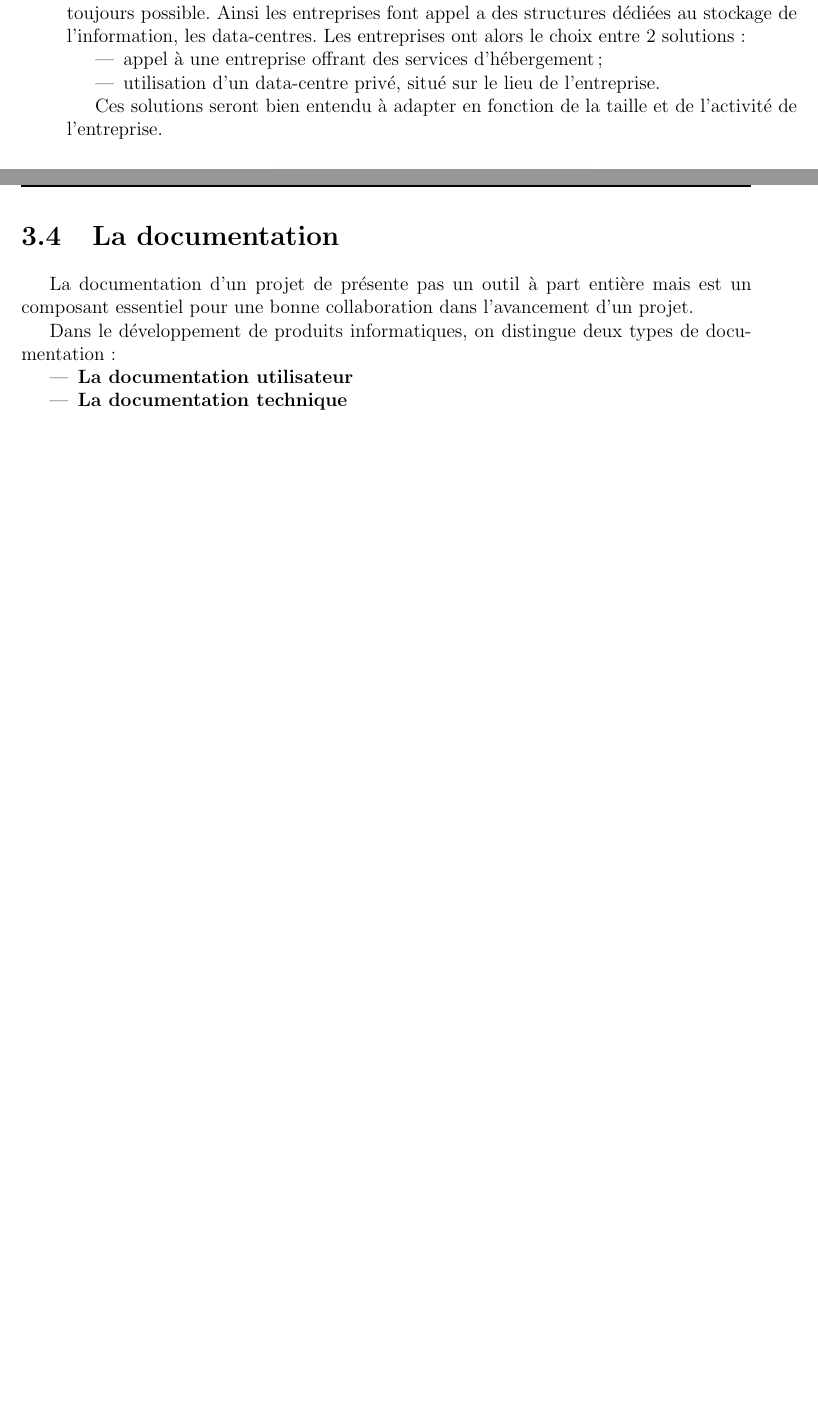
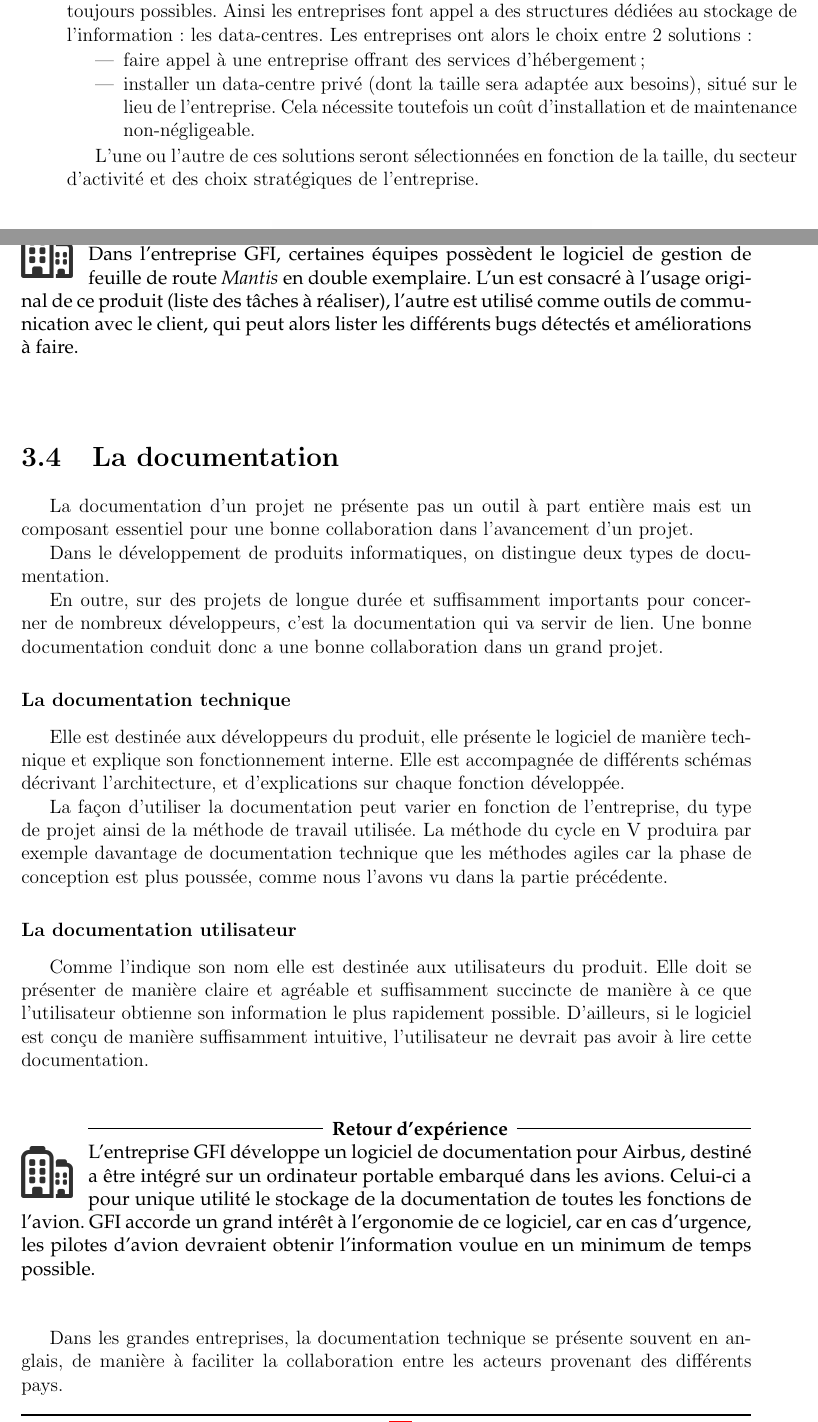
Before and after one commit to roipoussiere/organisation-collaborative-du-travail, a LaTeX document (main.tex, which reads 3_outils.tex): two parts of pages 19 and 22 of 27 before the commit and two parts of pages 19 and 22 of 28 after it, joined at a grey line, cut so that both start at the same text, the shorter picture padded with empty space. Compiled offline with pdfLaTeX.

Commit message:
passage documentation

```diff
--- a/3_outils.tex
+++ b/3_outils.tex
@@ -44,14 +44,14 @@ On remarque ainsi qu'à travers une unique base de données, plusieurs domaines
 
 \subsection{Coté matériel}
 
-Il faut également noter que la problématique de la gestion de l'information ne se situe pas uniquement sur le plan logiciel mais également sur le plan matériel. En effet la base de donnée commune utilisée dans les PGI et dans la plupart des logiciels utiles à la gestion de l'information, doit être stockée physiquement en un seul endroit, bien que tous les employés travaillent sur leur propre poste de travail. Le problème est le même quant au partage des documents entre les différents employés et équipes au sein de l'entreprise. En outre, ces informations doivent répondre à une certaine fiabilité, les risques de panne étant toujours possible. Ainsi les entreprises font appel a des structures dédiées au stockage de l'information, les data-centres. Les entreprises ont alors le choix entre 2 solutions :
+Il faut également noter que la problématique de la gestion de l'information ne se situe pas uniquement sur le plan logiciel mais également sur le plan matériel. En effet la base de donnée commune utilisée dans les PGI et dans la plupart des logiciels utiles à la gestion de l'information, doit être stockée physiquement en un seul endroit, bien que tous les employés travaillent sur leur propre poste de travail. Le problème est le même quant au partage des documents entre les différents employés et équipes au sein de l'entreprise. En outre, ces informations doivent répondre à une certaine fiabilité, les risques de panne étant toujours possibles. Ainsi les entreprises font appel a des structures dédiées au stockage de l'information : les data-centres. Les entreprises ont alors le choix entre 2 solutions :
 
 \begin{itemize}
-\item appel à une entreprise offrant des services d'hébergement ;
-\item utilisation d'un data-centre privé, situé sur le lieu de l'entreprise.
+\item faire appel à une entreprise offrant des services d'hébergement ;
+\item installer un data-centre privé (dont la taille sera adaptée aux besoins), situé sur le lieu de l'entreprise. Cela nécessite toutefois un coût d'installation et de maintenance non-négligeable.
 \end{itemize}
 
-Ces solutions seront bien entendu à adapter en fonction de la taille et de l'activité de l'entreprise.
+L'une ou l'autre de ces solutions seront sélectionnées en fonction de la taille, du secteur d'activité et des choix stratégiques de l'entreprise.
 
 \smallfig{img/server-network.jpg}{erp}{Représentation simplifiée de l'interconnexion d'un parc informatique via un data-centre.}
 
@@ -121,15 +121,34 @@ On peut citer avant-tout les outils classiques comme les mails et les messagerie
 
 Il y a ensuite des outils consacrés au développement informatique, qui servent aussi à la communication au sein du projet, tels que les programmes de rapport de bugs et de feuille de route. Comme vu précédemment, ils permettent au client de communiquer les éventuelles anomalies présentes sur le produit. En interne, ils permettent également au chef de projet de lister les différentes tâches à réaliser avant la livraison d'un produit.
 
+\begin{app}
+Dans l'entreprise GFI, certaines équipes possèdent le logiciel de gestion de feuille de route \textit{Mantis} en double exemplaire. L'un est consacré à l'usage original de ce produit (liste des tâches à réaliser), l'autre est utilisé comme outils de communication avec le client, qui peut alors lister les différents bugs détectés et améliorations à faire.
+\end{app}
+
 \section{La documentation}
 
-La documentation d'un projet de présente pas un outil à part entière mais est un composant essentiel pour une bonne collaboration dans l'avancement d'un projet.
+La documentation d'un projet ne présente pas un outil à part entière mais est un composant essentiel pour une bonne collaboration dans l'avancement d'un projet.
 
-Dans le développement de produits informatiques, on distingue deux types de documentation :
-\begin{itemize}
-\item \textbf{La documentation utilisateur}
-\item \textbf{La documentation technique}
-\end{itemize}
+Dans le développement de produits informatiques, on distingue deux types de documentation.
+
+En outre, sur des projets de longue durée et suffisamment importants pour concerner de nombreux développeurs, c'est la documentation qui va servir de lien. Une bonne documentation conduit donc a une bonne collaboration dans un grand projet.
+
+\subsubsection{La documentation technique}
+
+Elle est destinée aux développeurs du produit, elle présente le logiciel de manière technique et explique son fonctionnement interne. Elle est accompagnée de différents schémas décrivant l'architecture, et d'explications sur chaque fonction développée.
+
+La façon d'utiliser la documentation peut varier en fonction de l'entreprise, du type de projet ainsi de la méthode de travail utilisée. La méthode du cycle en V produira par exemple davantage de documentation technique que les méthodes agiles car la phase de conception est plus poussée, comme nous l'avons vu dans la partie précédente.
+
+\subsubsection{La documentation utilisateur}
+
+Comme l'indique son nom elle est destinée aux utilisateurs du produit. Elle doit se présenter de manière claire et agréable et suffisamment succincte de manière à ce que l'utilisateur obtienne son information le plus rapidement possible.
+D'ailleurs, si le logiciel est conçu de manière suffisamment intuitive, l'utilisateur ne devrait pas avoir à lire cette documentation.
+
+\begin{app}
+L'entreprise GFI développe un logiciel de documentation pour Airbus, destiné a être intégré sur un ordinateur portable embarqué dans les avions. Celui-ci a pour unique utilité le stockage de la documentation de toutes les fonctions de l'avion. GFI accorde un grand intérêt à l'ergonomie de ce logiciel, car en cas d'urgence, les pilotes d'avion devraient obtenir l'information voulue en un minimum de temps possible.
+\end{app}
+
+Dans les grandes entreprises, la documentation technique se présente souvent en anglais, de manière à faciliter la collaboration entre les acteurs provenant des différents pays.
 
 \section{Application}
 
```
Also changed, not shown: dossier.pdf, 3_outils.tex (6 more changed lines).
